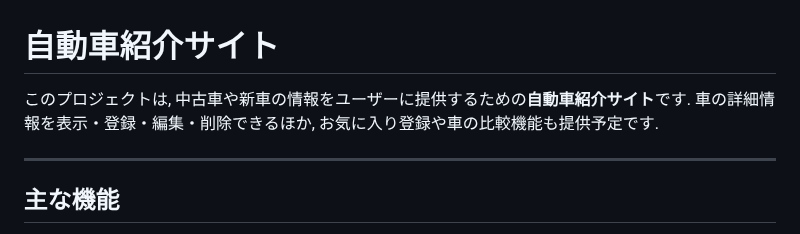
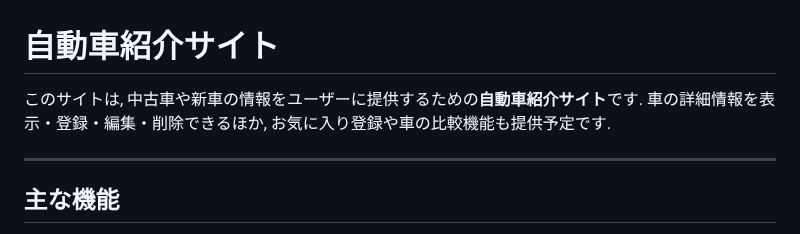
Before and after one commit to Yuto-design/car-site, a Markdown page: README.md, the part around the change. Rendered like a GitHub page.

```diff
--- a/README.md
+++ b/README.md
@@ -1,6 +1,6 @@
 # 自動車紹介サイト
 
-このプロジェクトは, 中古車や新車の情報をユーザーに提供するための**自動車紹介サイト**です. 車の詳細情報を表示・登録・編集・削除できるほか, お気に入り登録や車の比較機能も提供予定です.
+このサイトは, 中古車や新車の情報をユーザーに提供するための**自動車紹介サイト**です. 車の詳細情報を表示・登録・編集・削除できるほか, お気に入り登録や車の比較機能も提供予定です.
 
 ---
 
```
